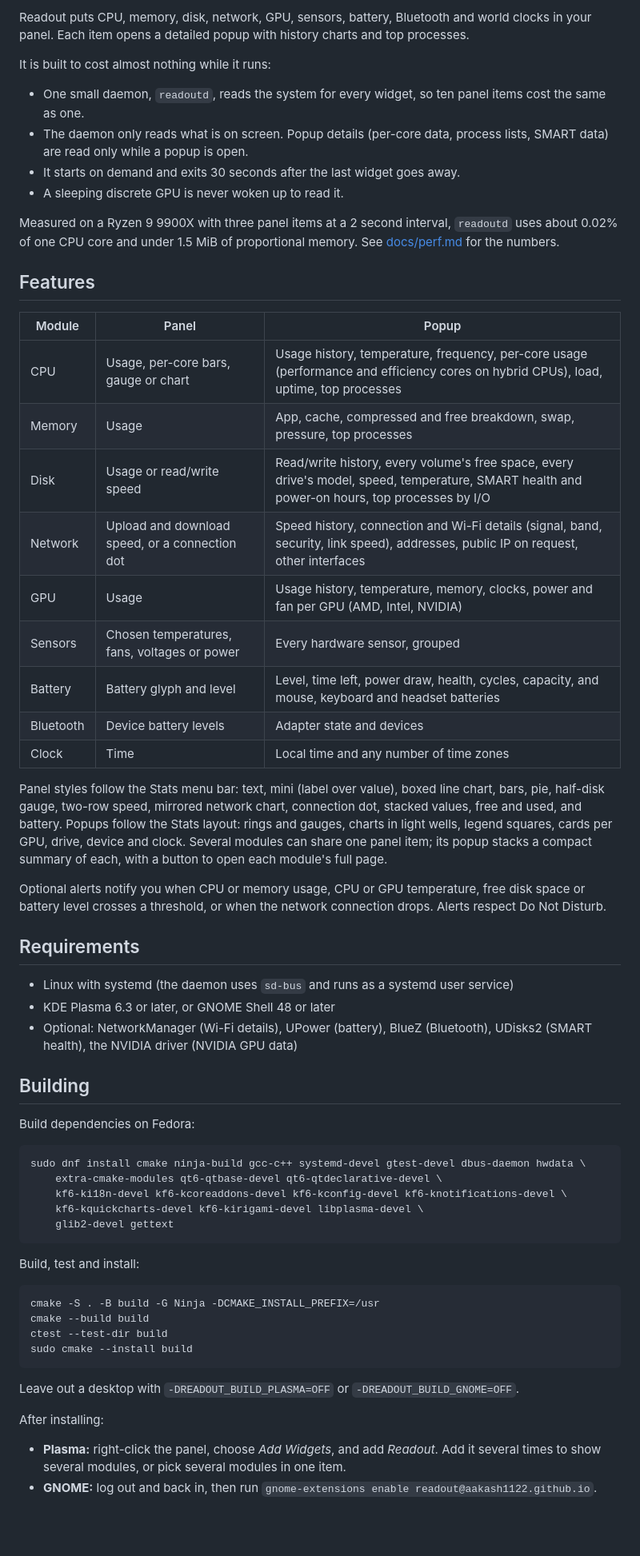
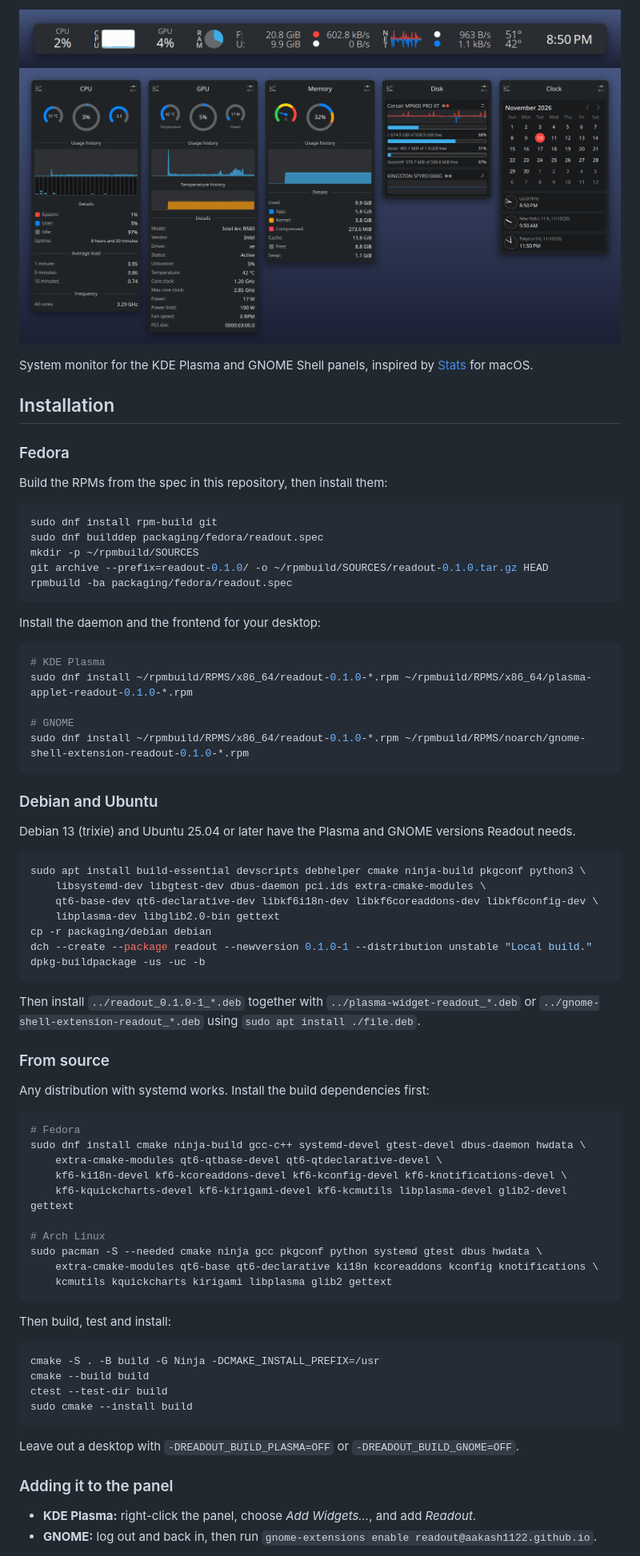
Before and after one commit to aakash1122/readout, a Markdown page: README.md, the part around one of its changes. Shown at 80% size. GitHub-like rendering; pictures changed too: docs/images/panel.png (added), docs/images/popups.png (added); blank space fills up the shorter version.

Commit message:
README: rewrite in the Stats style with screenshots
Add a centered icon, panel and popup screenshots rendered with
plasma-preview, per-distribution install steps, a feature list and FAQs.

````diff
--- a/README.md
+++ b/README.md
@@ -4,59 +4,70 @@ A system monitor for the KDE Plasma and GNOME Shell panels, inspired by [Stats](
 
-Readout puts CPU, memory, disk, network, GPU, sensors, battery, Bluetooth and world clocks in your panel.
-Each item opens a detailed popup with history charts and top processes.
+![Readout panel widgets](docs/images/panel.png)
+![Readout popups](docs/images/popups.png)
 
-It is built to cost almost nothing while it runs:
+System monitor for the KDE Plasma and GNOME Shell panels, inspired by [Stats](https://github.com/exelban/stats) for macOS.
 
-- One small daemon, `readoutd`, reads the system for every widget, so ten panel items cost the same as one.
-- The daemon only reads what is on screen. Popup details (per-core data, process lists, SMART data) are read only while a popup is open.
-- It starts on demand and exits 30 seconds after the last widget goes away.
-- A sleeping discrete GPU is never woken up to read it.
+## Installation
 
-Measured on a Ryzen 9 9900X with three panel items at a 2 second interval, `readoutd` uses about 0.02% of one CPU core and under 1.5 MiB of proportional memory.
-See [docs/perf.md](docs/perf.md) for the numbers.
+### Fedora
 
-## Features
+Build the RPMs from the spec in this repository, then install them:
 
-| Module | Panel | Popup |
-|---|---|---|
-| CPU | Usage, per-core bars, gauge or chart | Usage history, temperature, frequency, per-core usage (performance and efficiency cores on hybrid CPUs), load, uptime, top processes |
-| Memory | Usage | App, cache, compressed and free breakdown, swap, pressure, top processes |
-| Disk | Usage or read/write speed | Read/write history, every volume's free space, every drive's model, speed, temperature, SMART health and power-on hours, top processes by I/O |
-| Network | Upload and download speed, or a connection dot | Speed history, connection and Wi-Fi details (signal, band, security, link speed), addresses, public IP on request, other interfaces |
-| GPU | Usage | Usage history, temperature, memory, clocks, power and fan per GPU (AMD, Intel, NVIDIA) |
-| Sensors | Chosen temperatures, fans, voltages or power | Every hardware sensor, grouped |
-| Battery | Battery glyph and level | Level, time left, power draw, health, cycles, capacity, and mouse, keyboard and headset batteries |
-| Bluetooth | Device battery levels | Adapter state and devices |
-| Clock | Time | Local time and any number of time zones |
+```bash
+sudo dnf install rpm-build git
+sudo dnf builddep packaging/fedora/readout.spec
+mkdir -p ~/rpmbuild/SOURCES
+git archive --prefix=readout-0.1.0/ -o ~/rpmbuild/SOURCES/readout-0.1.0.tar.gz HEAD
+rpmbuild -ba packaging/fedora/readout.spec
+```
 
-Panel styles follow the Stats menu bar: text, mini (label over value), boxed line chart, bars, pie, half-disk gauge, two-row speed, mirrored network chart, connection dot, stacked values, free and used, and battery.
-Popups follow the Stats layout: rings and gauges, charts in light wells, legend squares, cards per GPU, drive, device and clock.
-Several modules can share one panel item; its popup stacks a compact summary of each, with a button to open each module's full page.
+Install the daemon and the frontend for your desktop:
 
-Optional alerts notify you when CPU or memory usage, CPU or GPU temperature, free disk space or battery level crosses a threshold, or when the network connection drops.
-Alerts respect Do Not Disturb.
+```bash
+# KDE Plasma
+sudo dnf install ~/rpmbuild/RPMS/x86_64/readout-0.1.0-*.rpm ~/rpmbuild/RPMS/x86_64/plasma-applet-readout-0.1.0-*.rpm
 
-## Requirements
+# GNOME
+sudo dnf install ~/rpmbuild/RPMS/x86_64/readout-0.1.0-*.rpm ~/rpmbuild/RPMS/noarch/gnome-shell-extension-readout-0.1.0-*.rpm
+```
 
-- Linux with systemd (the daemon uses `sd-bus` and runs as a systemd user service)
-- KDE Plasma 6.3 or later, or GNOME Shell 48 or later
-- Optional: NetworkManager (Wi-Fi details), UPower (battery), BlueZ (Bluetooth), UDisks2 (SMART health), the NVIDIA driver (NVIDIA GPU data)
+### Debian and Ubuntu
 
-## Building
+Debian 13 (trixie) and Ubuntu 25.04 or later have the Plasma and GNOME versions Readout needs.
 
-Build dependencies on Fedora:
+```bash
+sudo apt install build-essential devscripts debhelper cmake ninja-build pkgconf python3 \
+    libsystemd-dev libgtest-dev dbus-daemon pci.ids extra-cmake-modules \
+    qt6-base-dev qt6-declarative-dev libkf6i18n-dev libkf6coreaddons-dev libkf6config-dev \
+    libplasma-dev libglib2.0-bin gettext
+cp -r packaging/debian debian
+dch --create --package readout --newversion 0.1.0-1 --distribution unstable "Local build."
+dpkg-buildpackage -us -uc -b
+```
 
-```sh
+Then install `../readout_0.1.0-1_*.deb` together with `../plasma-widget-readout_*.deb` or `../gnome-shell-extension-readout_*.deb` using `sudo apt install ./file.deb`.
+
+### From source
+
+Any distribution with systemd works.
+Install the build dependencies first:
+
+```bash
+# Fedora
 sudo dnf install cmake ninja-build gcc-c++ systemd-devel gtest-devel dbus-daemon hwdata \
     extra-cmake-modules qt6-qtbase-devel qt6-qtdeclarative-devel \
     kf6-ki18n-devel kf6-kcoreaddons-devel kf6-kconfig-devel kf6-knotifications-devel \
-    kf6-kquickcharts-devel kf6-kirigami-devel libplasma-devel \
-    glib2-devel gettext
+    kf6-kquickcharts-devel kf6-kirigami-devel kf6-kcmutils libplasma-devel glib2-devel gettext
+
+# Arch Linux
+sudo pacman -S --needed cmake ninja gcc pkgconf python systemd gtest dbus hwdata \
+    extra-cmake-modules qt6-base qt6-declarative ki18n kcoreaddons kconfig knotifications \
+    kcmutils kquickcharts kirigami libplasma glib2 gettext
 ```
 
-Build, test and install:
+Then build, test and install:
 
-```sh
+```bash
 cmake -S . -B build -G Ninja -DCMAKE_INSTALL_PREFIX=/usr
 cmake --build build
 ctest --test-dir build
@@ -65,9 +76,8 @@ sudo cmake --install build
 
 Leave out a desktop with `-DREADOUT_BUILD_PLASMA=OFF` or `-DREADOUT_BUILD_GNOME=OFF`.
 
-After installing:
+### Adding it to the panel
 
-- **Plasma:** right-click the panel, choose *Add Widgets*, and add *Readout*.
-  Add it several times to show several modules, or pick several modules in one item.
+- **KDE Plasma:** right-click the panel, choose *Add Widgets…*, and add *Readout*.
 - **GNOME:** log out and back in, then run `gnome-extensions enable readout@aakash1122.github.io`.
 
````
Also changed, not shown: other parts of README.md (+93 -29 lines).
